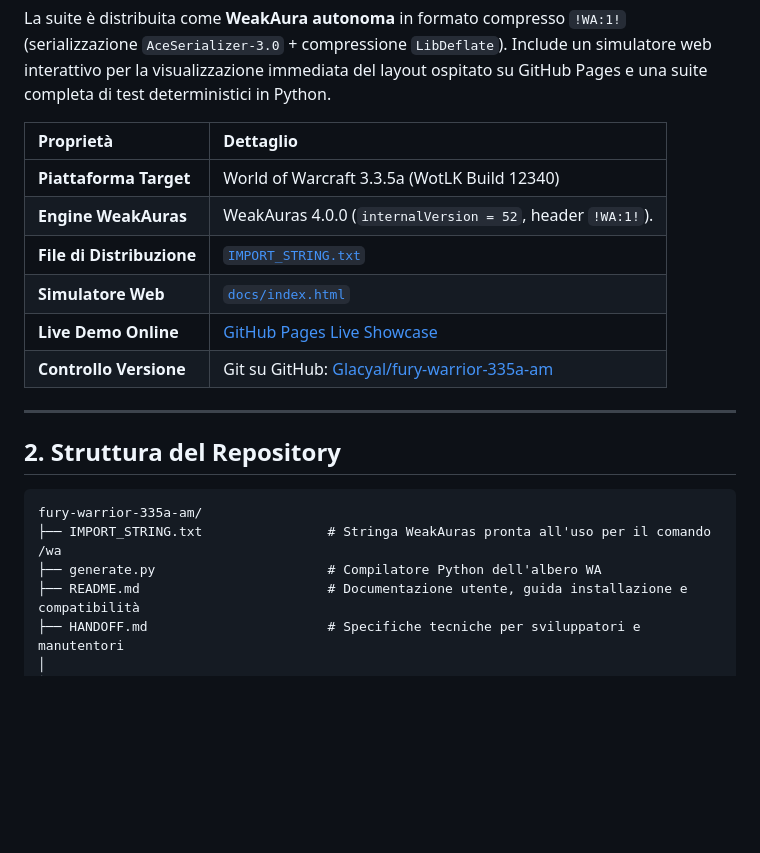
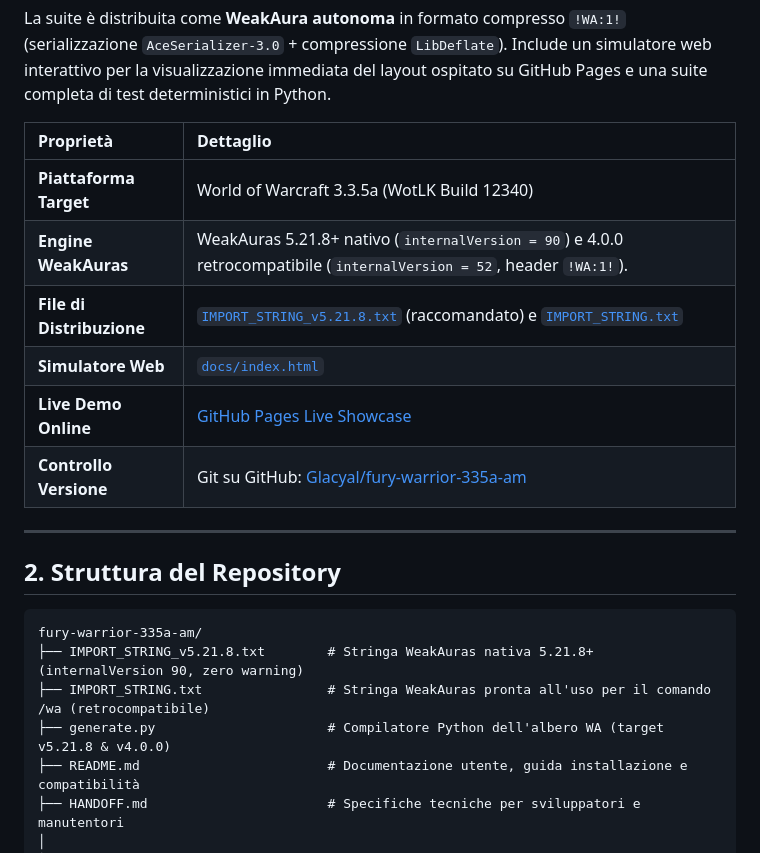
Before and after one commit to Glacyal/fury-warrior-335a-am, a Markdown page: HANDOFF.md, the part around the change. Drawn GitHub-style; blank space fills up the shorter version.

````diff
--- a/HANDOFF.md
+++ b/HANDOFF.md
@@ -11,8 +11,8 @@ La suite è distribuita come **WeakAura autonoma** in formato compresso `!WA:1!`
 | Proprietà | Dettaglio |
 | :--- | :--- |
 | **Piattaforma Target** | World of Warcraft 3.3.5a (WotLK Build 12340) |
-| **Engine WeakAuras** | WeakAuras 4.0.0 (`internalVersion = 52`, header `!WA:1!`). |
-| **File di Distribuzione** | [`IMPORT_STRING.txt`](file:///d:/0Progetti/fury-warrior-335a-am/IMPORT_STRING.txt) |
+| **Engine WeakAuras** | WeakAuras 5.21.8+ nativo (`internalVersion = 90`) e 4.0.0 retrocompatibile (`internalVersion = 52`, header `!WA:1!`). |
+| **File di Distribuzione** | [`IMPORT_STRING_v5.21.8.txt`](file:///d:/0Progetti/fury-warrior-335a-am/IMPORT_STRING_v5.21.8.txt) (raccomandato) e [`IMPORT_STRING.txt`](file:///d:/0Progetti/fury-warrior-335a-am/IMPORT_STRING.txt) |
 | **Simulatore Web** | [`docs/index.html`](file:///d:/0Progetti/fury-warrior-335a-am/docs/index.html) |
 | **Live Demo Online** | [GitHub Pages Live Showcase](https://glacyal.github.io/fury-warrior-335a-am/) |
 | **Controllo Versione** | Git su GitHub: [Glacyal/fury-warrior-335a-am](https://github.com/Glacyal/fury-warrior-335a-am) |
@@ -23,8 +23,9 @@ La suite è distribuita come **WeakAura autonoma** in formato compresso `!WA:1!`
 
 ```text
 fury-warrior-335a-am/
-├── IMPORT_STRING.txt                # Stringa WeakAuras pronta all'uso per il comando /wa
-├── generate.py                      # Compilatore Python dell'albero WA
+├── IMPORT_STRING_v5.21.8.txt        # Stringa WeakAuras nativa 5.21.8+ (internalVersion 90, zero warning)
+├── IMPORT_STRING.txt                # Stringa WeakAuras pronta all'uso per il comando /wa (retrocompatibile)
+├── generate.py                      # Compilatore Python dell'albero WA (target v5.21.8 & v4.0.0)
 ├── README.md                        # Documentazione utente, guida installazione e compatibilità
 ├── HANDOFF.md                       # Specifiche tecniche per sviluppatori e manutentori
 │
````
Also changed, not shown: README.md (+8 -6 lines).
